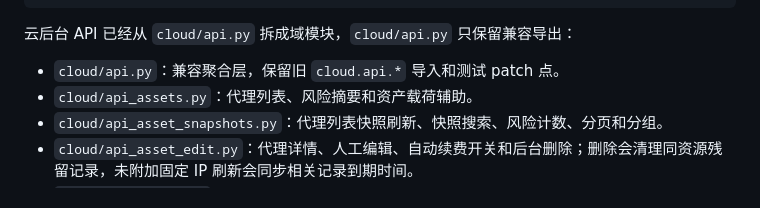
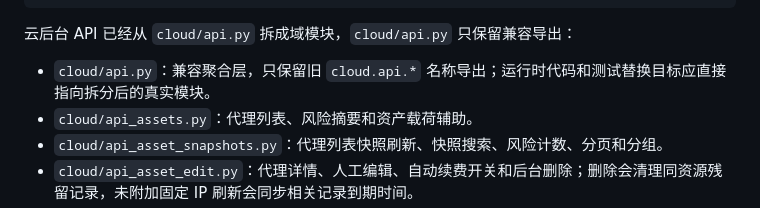
Before and after one commit to cnshiyi/shop, a Markdown page: DEVELOPMENT.md, the part around the change. Rendered like a GitHub page.

```diff
--- a/DEVELOPMENT.md
+++ b/DEVELOPMENT.md
@@ -156,7 +156,7 @@ uv run python manage.py prune_cloud_sync_job_events --days 90 --keep-per-job 500
 
 云后台 API 已经从 `cloud/api.py` 拆成域模块，`cloud/api.py` 只保留兼容导出：
 
-- `cloud/api.py`：兼容聚合层，保留旧 `cloud.api.*` 导入和测试 patch 点。
+- `cloud/api.py`：兼容聚合层，只保留旧 `cloud.api.*` 名称导出；运行时代码和测试替换目标应直接指向拆分后的真实模块。
 - `cloud/api_assets.py`：代理列表、风险摘要和资产载荷辅助。
 - `cloud/api_asset_snapshots.py`：代理列表快照刷新、快照搜索、风险计数、分页和分组。
 - `cloud/api_asset_edit.py`：代理详情、人工编辑、自动续费开关和后台删除；删除会清理同资源残留记录，未附加固定 IP 刷新会同步相关记录到期时间。
```
Also changed, not shown: docs/project-overview.md (+2 -2 lines).
